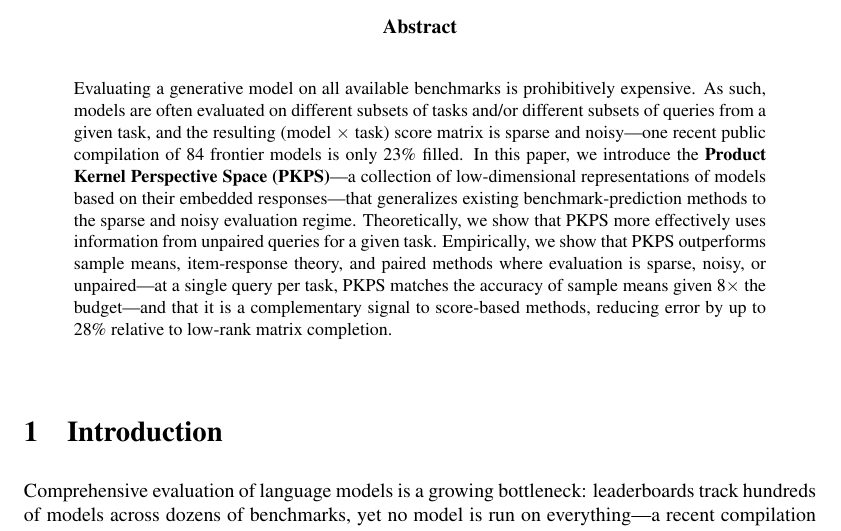
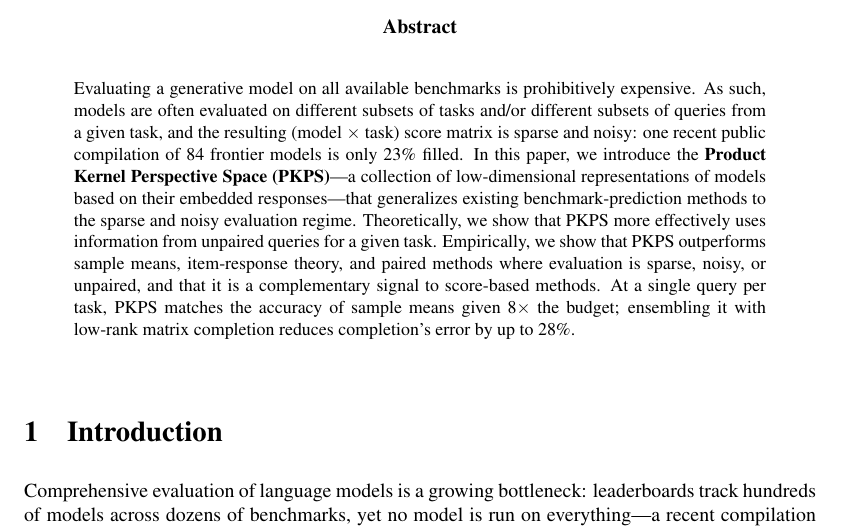
Before and after one commit to jataware/dkps, a LaTeX paper (paper/main.tex): part of page 1 of 16, cut so that both start at the same text. Compiled offline with pdfLaTeX.

Commit message:
paper: reduce the abstract to a single em-dash pair
Keep only the PKPS definition appositive. The 23%-fill aside becomes a
colon; the two numbers move to their own closing sentence (claims sentence,
then evidence sentence), with the 28% now explicitly relative to
completion's error.

Co-Authored-By: Claude Opus 4.8 (1M context) <noreply@anthropic.com>
Claude-Session: https://claude.ai/code/session_019VkDoLFnBiHFuUR33BoaNY

```diff
--- a/paper/main.tex
+++ b/paper/main.tex
@@ -34,15 +34,15 @@
 Evaluating a generative model on all available benchmarks is prohibitively expensive. As
 such, models are often evaluated on different subsets of tasks and/or different subsets of
 queries from a given task, and the resulting (model $\times$ task) score matrix is sparse
-and noisy---one recent public compilation of $84$ frontier models is only $23\%$ filled. In this paper, we introduce the \textbf{Product Kernel Perspective Space
+and noisy: one recent public compilation of $84$ frontier models is only $23\%$ filled. In this paper, we introduce the \textbf{Product Kernel Perspective Space
 (\PKPS)}---a collection of low-dimensional representations of models based on their
 embedded responses---that generalizes existing benchmark-prediction methods to the sparse
 and noisy evaluation regime. Theoretically, we show that \PKPS more effectively uses information from unpaired
 queries for a given task. Empirically, we show that \PKPS outperforms sample means,
-item-response theory, and paired methods where evaluation is sparse, noisy, or
-unpaired---at a single query per task, \PKPS matches the accuracy of sample means given
-$8\times$ the budget---and that it is a complementary signal to score-based methods,
-reducing error by up to $28\%$ relative to low-rank matrix completion.
+item-response theory, and paired methods where evaluation is sparse, noisy, or unpaired,
+and that it is a complementary signal to score-based methods. At a single query per task,
+\PKPS matches the accuracy of sample means given $8\times$ the budget; ensembling it with
+low-rank matrix completion reduces completion's error by up to $28\%$.
 \end{abstract}
 
 \section{Introduction}
```
Also changed, not shown: paper/main.pdf.
